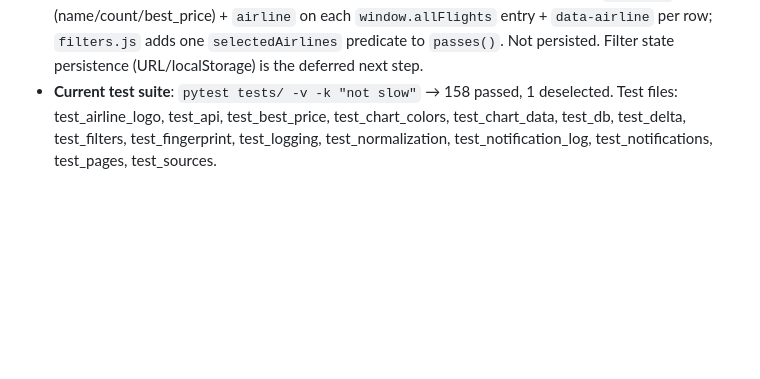
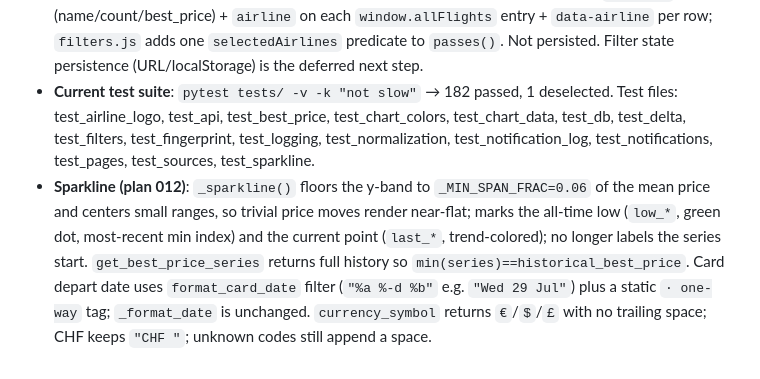
Before and after one commit to osteiner78/airfare-monitor, a Markdown page: CLAUDE.md, the part around the change. Rendered like a GitHub page; blank space fills up the shorter version.

Commit message:
update CLAUDE.md and add phase report for plan 012 (phases 1-3)
Co-Authored-By: Claude Sonnet 4.6 <noreply@anthropic.com>

```diff
--- a/CLAUDE.md
+++ b/CLAUDE.md
@@ -162,4 +162,5 @@ Ask before:
 - **`ensure_db_initialized` middleware** in `main.py` is a workaround for httpx 0.28 not triggering ASGI lifespan during tests. Keep it. The `_initialized_paths` set deduplicates per unique DB path.
 - **Row/chart color sync**: results-table rows get a left accent border matching their chart line. Colors are assigned server-side by `_assign_chart_colors(flight_keys)` in `pages.py` (palette `CHART_COLORS`, cycled by position). Color rule is **price-rank**: cheapest current flight → palette[0]. This is reproducible client-side. The same map feeds chart datasets (`color` field) and the table via `flight_key_colors`. Only top-N current flights are colored; uncharted and "missing" rows stay neutral. Rows carry `data-flight-key`, `data-stops`, `data-duration` attributes.
 - **Tracker filter sidebar (stops + duration + airline)**: client-side. Server ships `window.allFlights` (full history + `stops`/`duration_min`/`airline` for every current non-missing flight) and an inert sidebar with data-bounded controls; `frontend/static/filters.js` makes it live. On each change (and `htmx:afterSwap`) `applyFilters()` filters `allFlights`, recomputes the price-rank top-N, assigns `CHART_COLORS` by rank (cheapest = palette[0]), redraws via `window.renderPriceChart` (extracted from `charts.js`), greys filtered rows (`.row-filtered`, wins over `.row-colored`), and recolors survivors. Null `duration_min` passes the duration filter. Airline filter (plan 011): client-side, groups current non-missing flights by `flight.airline` name (null → "Unknown"/value `""`), all-checked-by-default with none-checked = empty result, sorted by best price asc. Server emits an `airlines` facet (name/count/best_price) + `airline` on each `window.allFlights` entry + `data-airline` per row; `filters.js` adds one `selectedAirlines` predicate to `passes()`. Not persisted. Filter state persistence (URL/localStorage) is the deferred next step.
-- **Current test suite**: `pytest tests/ -v -k "not slow"` → 158 passed, 1 deselected. Test files: test_airline_logo, test_api, test_best_price, test_chart_colors, test_chart_data, test_db, test_delta, test_filters, test_fingerprint, test_logging, test_normalization, test_notification_log, test_notifications, test_pages, test_sources.
+- **Current test suite**: `pytest tests/ -v -k "not slow"` → 182 passed, 1 deselected. Test files: test_airline_logo, test_api, test_best_price, test_chart_colors, test_chart_data, test_db, test_delta, test_filters, test_fingerprint, test_logging, test_normalization, test_notification_log, test_notifications, test_pages, test_sources, test_sparkline.
+- **Sparkline (plan 012)**: `_sparkline()` floors the y-band to `_MIN_SPAN_FRAC=0.06` of the mean price and centers small ranges, so trivial price moves render near-flat; marks the all-time low (`low_*`, green dot, most-recent min index) and the current point (`last_*`, trend-colored); no longer labels the series start. `get_best_price_series` returns full history so `min(series)==historical_best_price`. Card depart date uses `format_card_date` filter (`"%a %-d %b"` e.g. `"Wed 29 Jul"`) plus a static `· one-way` tag; `_format_date` is unchanged. `currency_symbol` returns `€`/`$`/`£` with no trailing space; CHF keeps `"CHF "`; unknown codes still append a space.
```
Also changed, not shown: .agent/reports/012-phases-1-2-3-end.md (added, +56 -0 lines).
